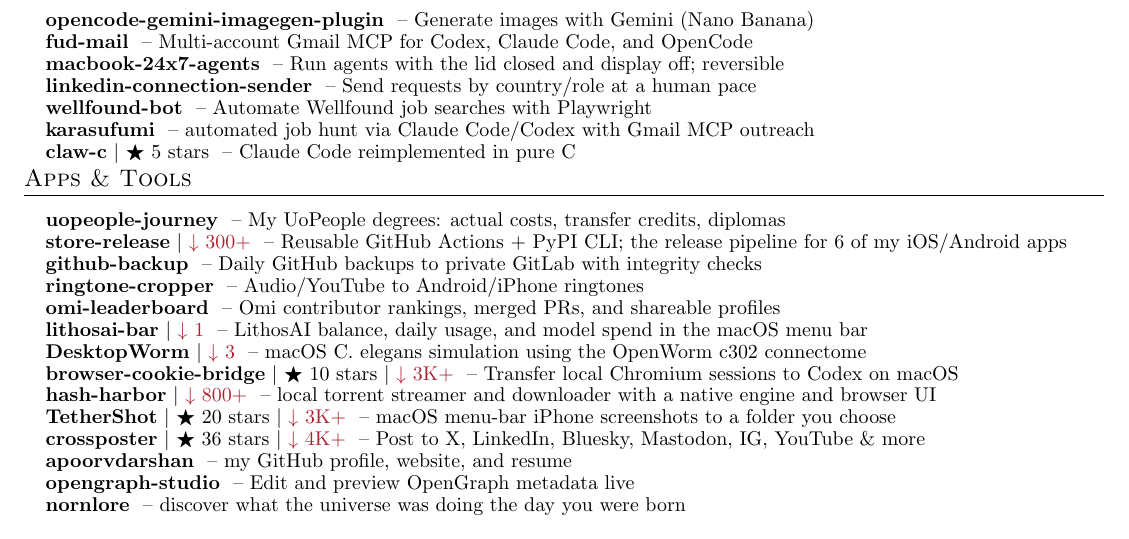
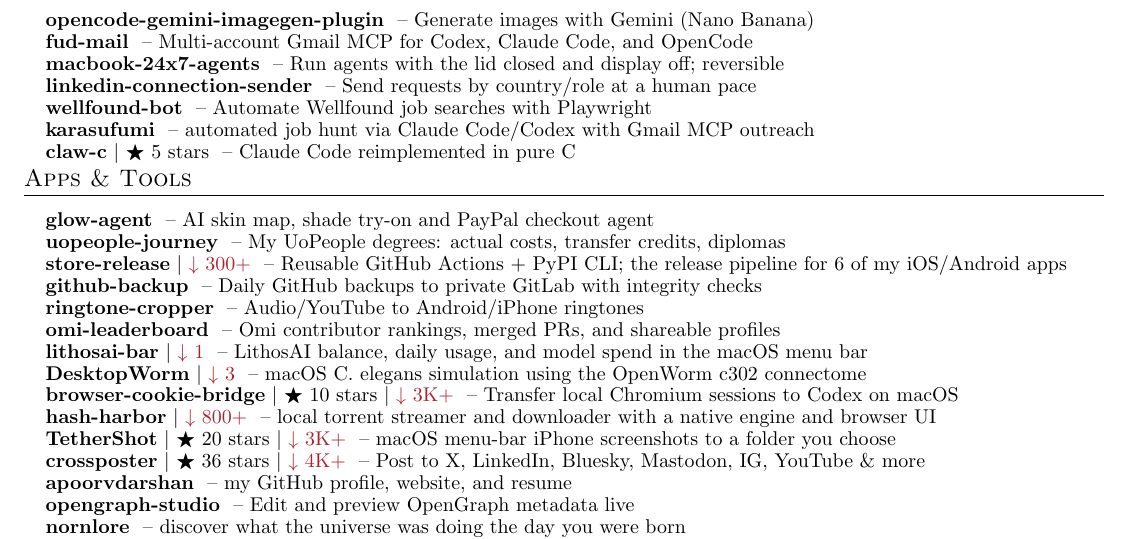
Before and after one commit to apoorvdarshan/apoorvdarshan, a LaTeX CV (resume/Apoorv_Darshan_Resume.tex): part of page 2 of 4, cut so that both start at the same text. Compiled offline with pdfLaTeX.

Commit message:
Add glow-agent to Web Apps & Tools
Co-Authored-By: Claude Opus 5.5 <noreply@anthropic.com>

```diff
--- a/resume/Apoorv_Darshan_Resume.tex
+++ b/resume/Apoorv_Darshan_Resume.tex
@@ -234,6 +234,7 @@
 \section{Apps \& Tools}
   \resumeSubHeadingListStart
 
+    \resumeProjectHeading{\textbf{\href{https://github.com/apoorvdarshan/glow-agent}{glow-agent}} \textnormal{ -- AI skin map, shade try-on and PayPal checkout agent}}{}
     \resumeProjectHeading{\textbf{\href{https://github.com/apoorvdarshan/uopeople-journey}{uopeople-journey}} \textnormal{ -- My UoPeople degrees: actual costs, transfer credits, diplomas}}{}
     \resumeProjectHeading{\textbf{\href{https://github.com/apoorvdarshan/store-release}{store-release}} $|$ {\small \textcolor{Maroon}{$\downarrow$ 300+}} \textnormal{ -- Reusable GitHub Actions + PyPI CLI; the release pipeline for 6 of my iOS/Android apps}}{}
     \resumeProjectHeading{\textbf{\href{https://github.com/apoorvdarshan/github-backup}{github-backup}} \textnormal{ -- Daily GitHub backups to private GitLab with integrity checks}}{}
```
Also changed, not shown: README.md, resume/Apoorv_Darshan_Resume.pdf, 3 other files.
